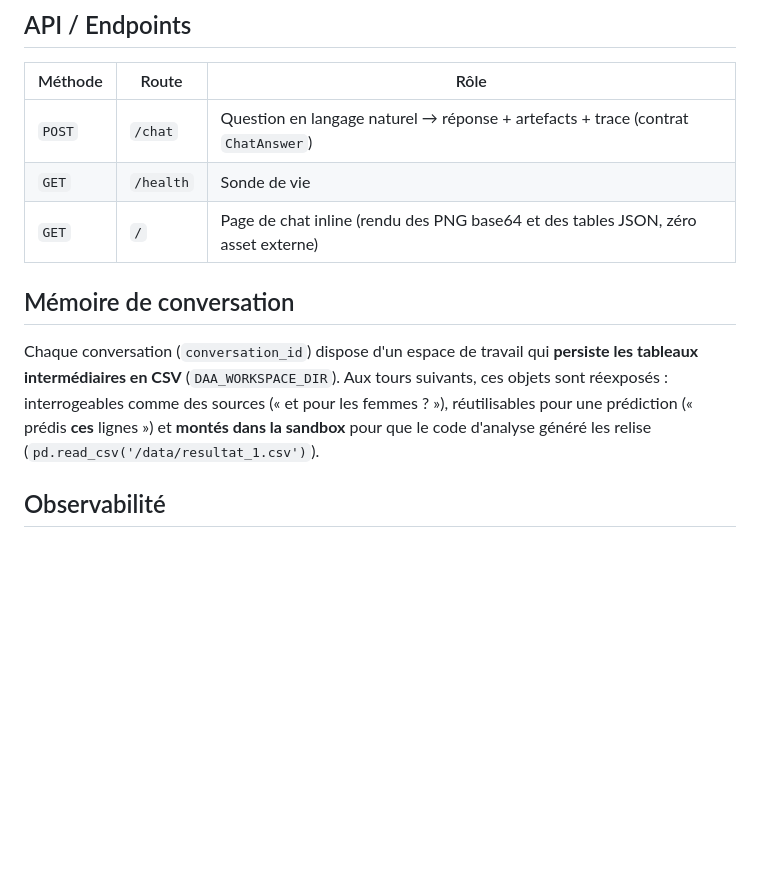
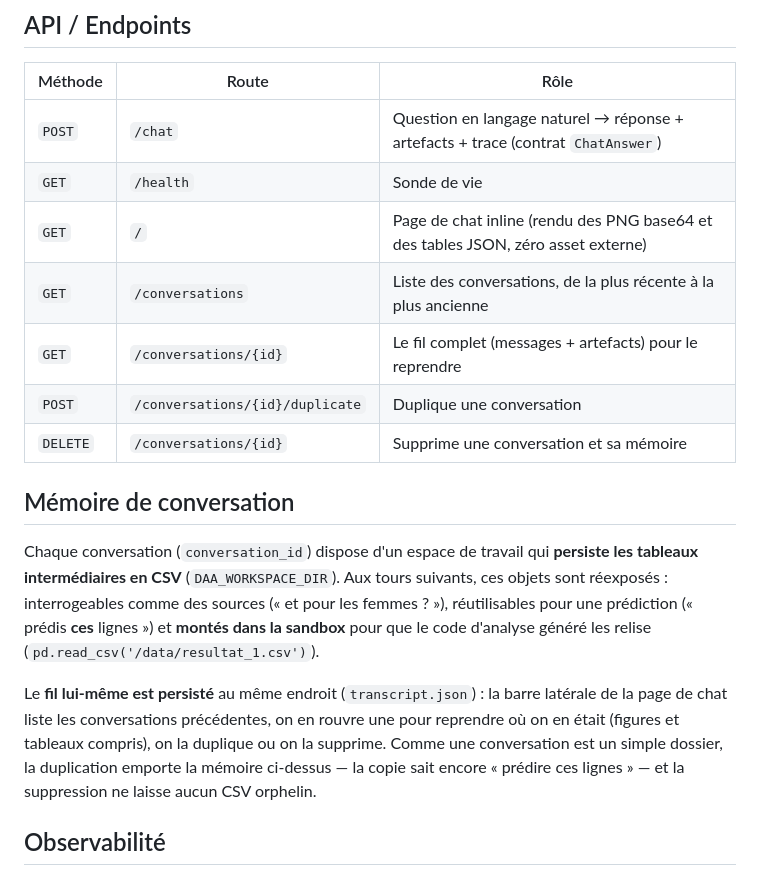
Before and after one commit to floSa/data-analyst-agent, a Markdown page: README.md, the part around the change. GitHub-like rendering; blank space fills up the shorter version.

Commit message:
docs: persistance des conversations (routes, barre latérale, limites)

```diff
--- a/README.md
+++ b/README.md
@@ -88,10 +88,16 @@ La source `iris` ne demande aucun service (fichier local lu via DuckDB).
 | `POST` | `/chat` | Question en langage naturel → réponse + artefacts + trace (contrat `ChatAnswer`) |
 | `GET` | `/health` | Sonde de vie |
 | `GET` | `/` | Page de chat inline (rendu des PNG base64 et des tables JSON, zéro asset externe) |
+| `GET` | `/conversations` | Liste des conversations, de la plus récente à la plus ancienne |
+| `GET` | `/conversations/{id}` | Le fil complet (messages + artefacts) pour le reprendre |
+| `POST` | `/conversations/{id}/duplicate` | Duplique une conversation |
+| `DELETE` | `/conversations/{id}` | Supprime une conversation et sa mémoire |
 
 ## Mémoire de conversation
 
 Chaque conversation (`conversation_id`) dispose d'un espace de travail qui **persiste les tableaux intermédiaires en CSV** (`DAA_WORKSPACE_DIR`). Aux tours suivants, ces objets sont réexposés : interrogeables comme des sources (« et pour les femmes ? »), réutilisables pour une prédiction (« prédis **ces** lignes ») et **montés dans la sandbox** pour que le code d'analyse généré les relise (`pd.read_csv('/data/resultat_1.csv')`).
+
+Le **fil lui-même est persisté** au même endroit (`transcript.json`) : la barre latérale de la page de chat liste les conversations précédentes, on en rouvre une pour reprendre où on en était (figures et tableaux compris), on la duplique ou on la supprime. Comme une conversation est un simple dossier, la duplication emporte la mémoire ci-dessus — la copie sait encore « prédire ces lignes » — et la suppression ne laisse aucun CSV orphelin.
 
 ## Observabilité
 
```
Also changed, not shown: docs/ARCHITECTURE.md (+25 -5 lines).
